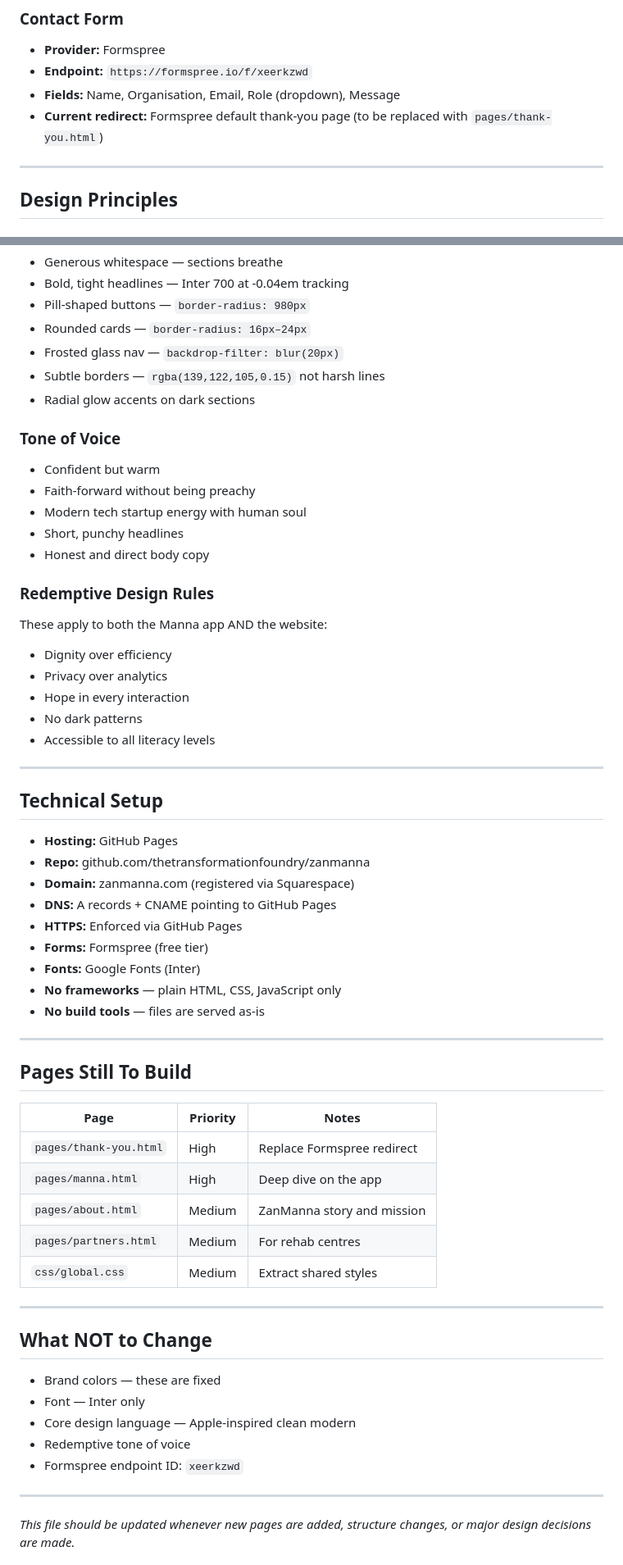
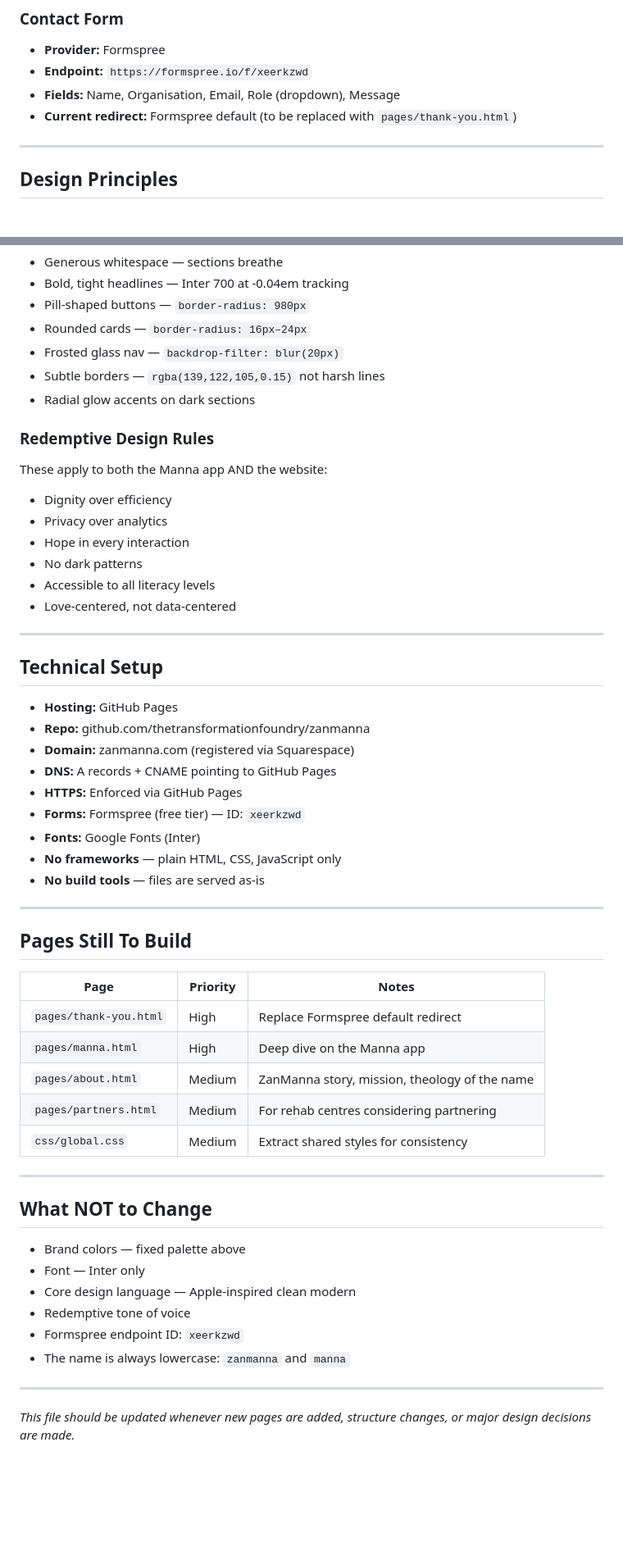
Before and after one commit to thetransformationfoundry/zanmanna, a Markdown page: zanmanna-website-claude-code-context-file.md, 2 parts joined by grey strips. Shown at 82% size. GitHub-like rendering; blank space fills up the shorter version.

```diff
--- a/zanmanna-website-claude-code-context-file.md
+++ b/zanmanna-website-claude-code-context-file.md
@@ -113,7 +169,7 @@ Sections in order:
 - **Provider:** Formspree
 - **Endpoint:** `https://formspree.io/f/xeerkzwd`
 - **Fields:** Name, Organisation, Email, Role (dropdown), Message
-- **Current redirect:** Formspree default thank-you page (to be replaced with `pages/thank-you.html`)
+- **Current redirect:** Formspree default (to be replaced with `pages/thank-you.html`)
 
 ---
 
@@ -128,13 +184,6 @@ Sections in order:
 - Subtle borders — `rgba(139,122,105,0.15)` not harsh lines
 - Radial glow accents on dark sections
 
-### Tone of Voice
-- Confident but warm
-- Faith-forward without being preachy
-- Modern tech startup energy with human soul
-- Short, punchy headlines
-- Honest and direct body copy
-
 ### Redemptive Design Rules
 These apply to both the Manna app AND the website:
 - Dignity over efficiency
@@ -142,6 +191,7 @@ These apply to both the Manna app AND the website:
 - Hope in every interaction
 - No dark patterns
 - Accessible to all literacy levels
+- Love-centered, not data-centered
 
 ---
 
@@ -152,7 +202,7 @@ These apply to both the Manna app AND the website:
 - **Domain:** zanmanna.com (registered via Squarespace)
 - **DNS:** A records + CNAME pointing to GitHub Pages
 - **HTTPS:** Enforced via GitHub Pages
-- **Forms:** Formspree (free tier)
+- **Forms:** Formspree (free tier) — ID: `xeerkzwd`
 - **Fonts:** Google Fonts (Inter)
 - **No frameworks** — plain HTML, CSS, JavaScript only
 - **No build tools** — files are served as-is
@@ -163,20 +213,21 @@ These apply to both the Manna app AND the website:
 
 | Page | Priority | Notes |
 |------|----------|-------|
-| `pages/thank-you.html` | High | Replace Formspree redirect |
-| `pages/manna.html` | High | Deep dive on the app |
-| `pages/about.html` | Medium | ZanManna story and mission |
-| `pages/partners.html` | Medium | For rehab centres |
-| `css/global.css` | Medium | Extract shared styles |
+| `pages/thank-you.html` | High | Replace Formspree default redirect |
+| `pages/manna.html` | High | Deep dive on the Manna app |
+| `pages/about.html` | Medium | ZanManna story, mission, theology of the name |
+| `pages/partners.html` | Medium | For rehab centres considering partnering |
+| `css/global.css` | Medium | Extract shared styles for consistency |
 
 ---
 
 ## What NOT to Change
-- Brand colors — these are fixed
+- Brand colors — fixed palette above
 - Font — Inter only
 - Core design language — Apple-inspired clean modern
 - Redemptive tone of voice
 - Formspree endpoint ID: `xeerkzwd`
+- The name is always lowercase: `zanmanna` and `manna`
 
 ---
 
```
Also changed, not shown: other parts of zanmanna-website-claude-code-context-file.md (+75 -19 lines).
